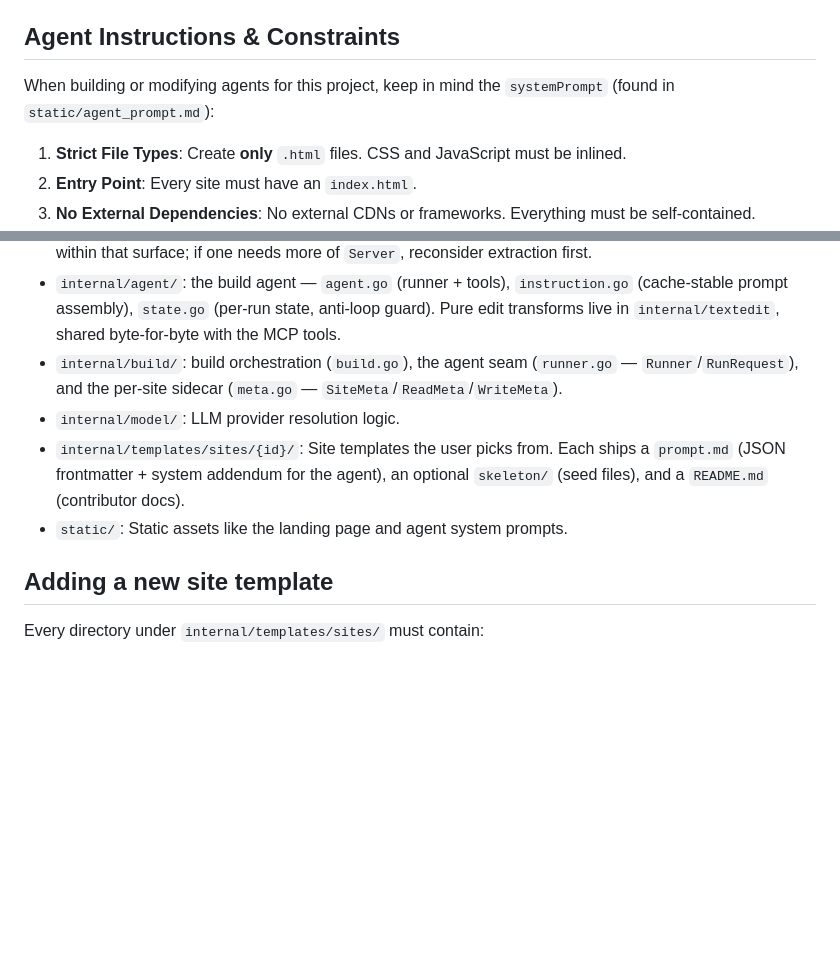
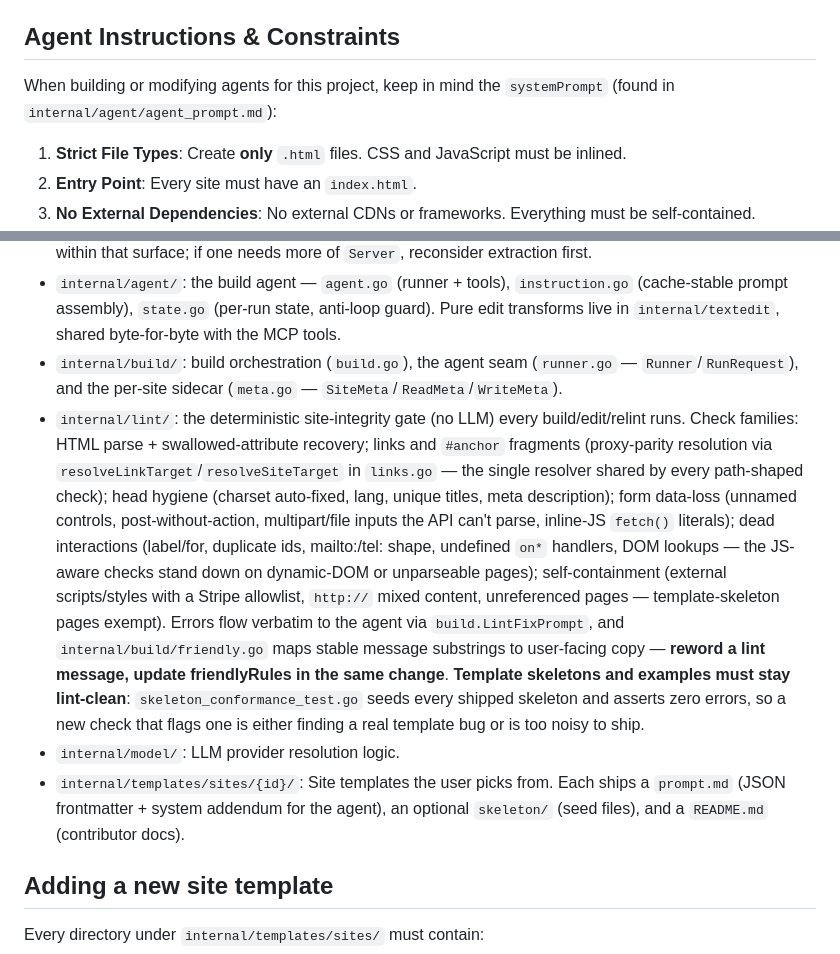
Before and after one commit to jtarchie/topbanana, a Markdown page: CLAUDE.md, 2 parts joined by grey strips. Drawn GitHub-style; blank space fills up the shorter version.

Commit message:
docs: document the expanded lint gate and fix the stale agent-prompt path
CLAUDE.md gains an internal/lint bullet covering the check families,
the LintFixPrompt/friendly.go message coupling, and the rule that
template skeletons must stay lint-clean (enforced by
skeleton_conformance_test.go). The agent-prompt pointer moves from the
long-gone static/agent_prompt.md to internal/agent/agent_prompt.md, and
the stale static/ bullet is dropped.

Co-Authored-By: Claude Fable 5 <noreply@anthropic.com>

```diff
--- a/CLAUDE.md
+++ b/CLAUDE.md
@@ -47,7 +47,7 @@ The application is configured via CLI flags and environment variables (via `kong
 - `LLM_BASE_URL`: URL of the LLM provider.
 
 ## Agent Instructions & Constraints
-When building or modifying agents for this project, keep in mind the `systemPrompt` (found in `static/agent_prompt.md`):
+When building or modifying agents for this project, keep in mind the `systemPrompt` (found in `internal/agent/agent_prompt.md`):
 
 1.  **Strict File Types**: Create **only** `.html` files. CSS and JavaScript must be inlined.
 2.  **Entry Point**: Every site must have an `index.html`.
@@ -62,9 +62,9 @@ When building or modifying agents for this project, keep in mind the `systemProm
 - `internal/server/mcp_*.go`: the MCP edit surface + its OAuth authorization server. **Deliberately in-package** (not extracted): the tools share `Server`'s store/build/auth/registry plus a few private helpers (`invokeWithCAS`, `collectSubmissions`, `loadFunctionSource`, `storeUploadedAsset`). Keep new tools within that surface; if one needs more of `Server`, reconsider extraction first.
 - `internal/agent/`: the build agent — `agent.go` (runner + tools), `instruction.go` (cache-stable prompt assembly), `state.go` (per-run state, anti-loop guard). Pure edit transforms live in `internal/textedit`, shared byte-for-byte with the MCP tools.
 - `internal/build/`: build orchestration (`build.go`), the agent seam (`runner.go` — `Runner`/`RunRequest`), and the per-site sidecar (`meta.go` — `SiteMeta`/`ReadMeta`/`WriteMeta`).
+- `internal/lint/`: the deterministic site-integrity gate (no LLM) every build/edit/relint runs. Check families: HTML parse + swallowed-attribute recovery; links and `#anchor` fragments (proxy-parity resolution via `resolveLinkTarget`/`resolveSiteTarget` in `links.go` — the single resolver shared by every path-shaped check); head hygiene (charset auto-fixed, lang, unique titles, meta description); form data-loss (unnamed controls, post-without-action, multipart/file inputs the API can't parse, inline-JS `fetch()` literals); dead interactions (label/for, duplicate ids, mailto:/tel: shape, undefined `on*` handlers, DOM lookups — the JS-aware checks stand down on dynamic-DOM or unparseable pages); self-containment (external scripts/styles with a Stripe allowlist, `http://` mixed content, unreferenced pages — template-skeleton pages exempt). Errors flow verbatim to the agent via `build.LintFixPrompt`, and `internal/build/friendly.go` maps stable message substrings to user-facing copy — **reword a lint message, update friendlyRules in the same change**. **Template skeletons and examples must stay lint-clean**: `skeleton_conformance_test.go` seeds every shipped skeleton and asserts zero errors, so a new check that flags one is either finding a real template bug or is too noisy to ship.
 - `internal/model/`: LLM provider resolution logic.
 - `internal/templates/sites/{id}/`: Site templates the user picks from. Each ships a `prompt.md` (JSON frontmatter + system addendum for the agent), an optional `skeleton/` (seed files), and a `README.md` (contributor docs).
-- `static/`: Static assets like the landing page and agent system prompts.
 
 ## Adding a new site template
 Every directory under `internal/templates/sites/` must contain:
```
